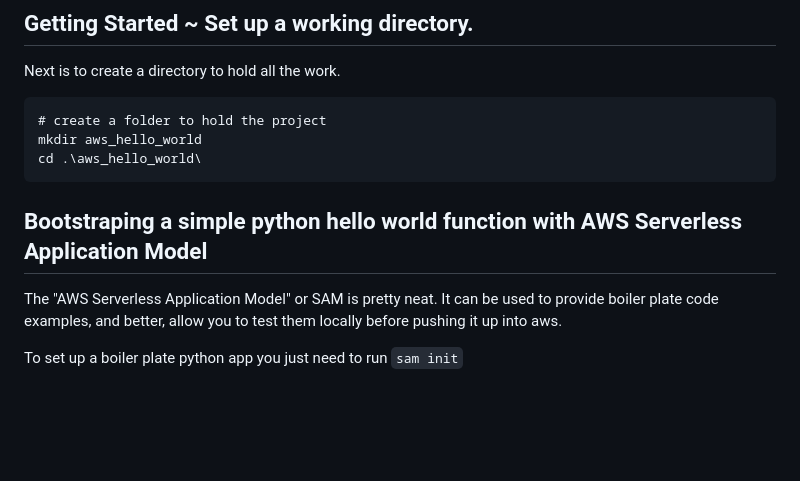
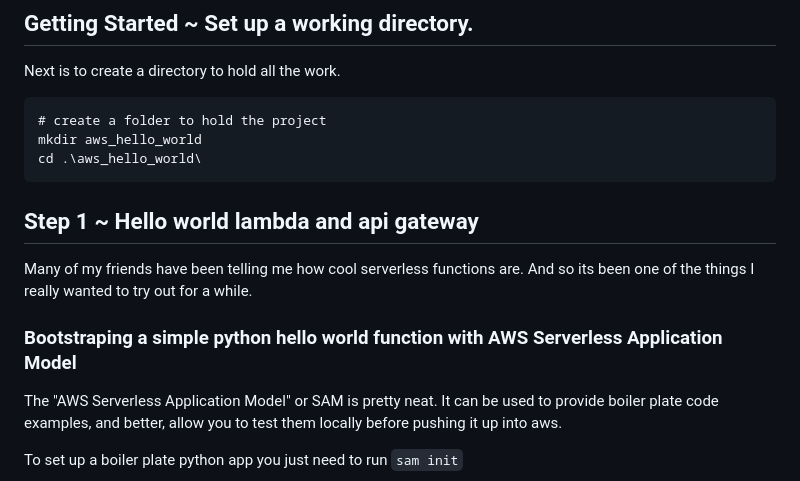
Before and after one commit to ianmay/aws_hello_world, a Markdown page: README.md, the part around the change printed below. Drawn GitHub-style; blank space fills up the shorter version.

````diff
--- a/README.md
+++ b/README.md
@@ -83,7 +83,11 @@ Next is to create a directory to hold all the work.
 mkdir aws_hello_world
 cd .\aws_hello_world\
 ```
-## Bootstraping a simple python hello world function with AWS Serverless Application Model
+
+## Step 1 ~ Hello world lambda and api gateway
+Many of my friends have been telling me how cool serverless functions are. And so its been one of the things I really wanted to try out for a while.
+
+### Bootstraping a simple python hello world function with AWS Serverless Application Model
 The "AWS Serverless Application Model" or SAM is pretty neat. It can be used to provide boiler plate code examples, and better, allow you to test them locally before pushing it up into aws.
 
 To set up a boiler plate python app you just need to run `sam init`
````
Also changed, not shown: other parts of README.md (+79 -40 lines), doc/assets/budget_1.png (added), 2 other files.
